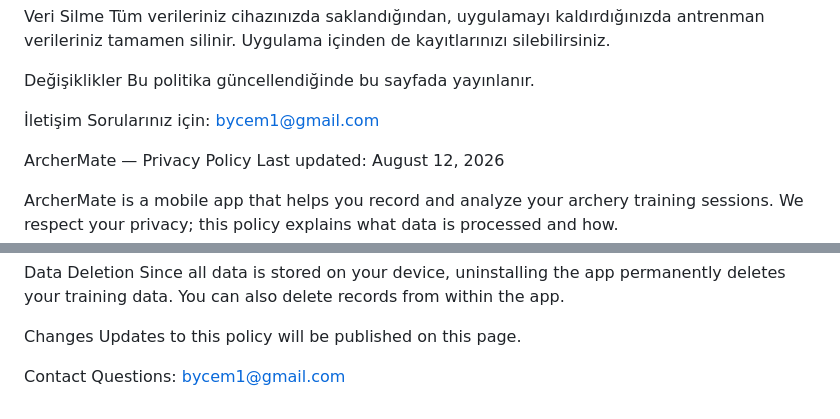
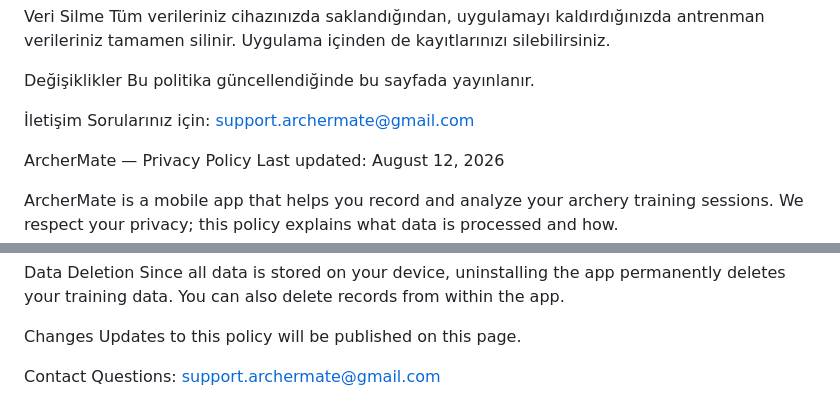
Before and after one commit to bycem/archermate-privacy, a Markdown page: README.md, 2 parts joined by grey strips. Rendered like a GitHub page.

Commit message:
Update contact email in README.md

```diff
--- a/README.md
+++ b/README.md
@@ -26,7 +26,7 @@ Değişiklikler
 Bu politika güncellendiğinde bu sayfada yayınlanır.
 
 İletişim
-Sorularınız için: bycem1@gmail.com
+Sorularınız için: support.archermate@gmail.com
 
 ArcherMate — Privacy Policy
 Last updated: August 12, 2026
@@ -56,4 +56,4 @@ Changes
 Updates to this policy will be published on this page.
 
 Contact
-Questions: bycem1@gmail.com
+Questions: support.archermate@gmail.com
```
